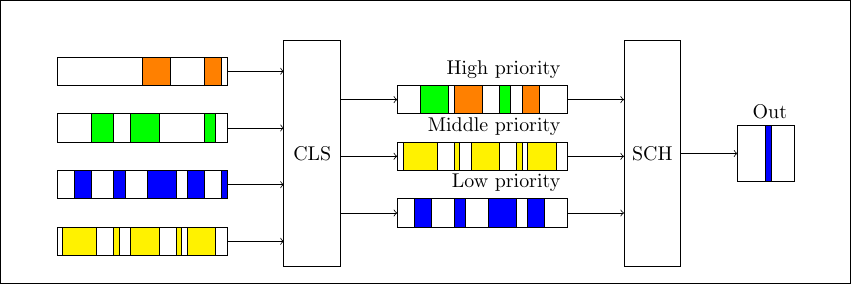
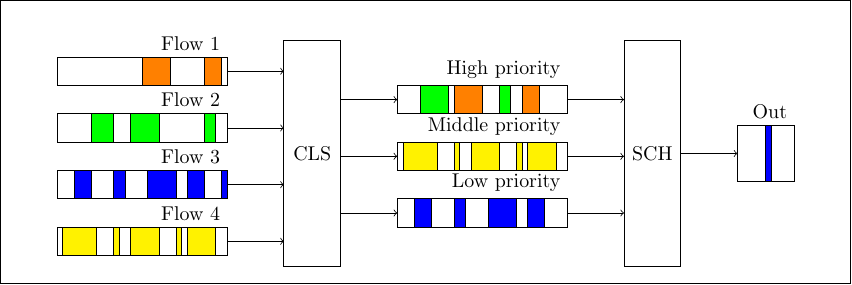
Before and after one commit to RehMaar/bachelor, a LaTeX figure (text/images/pq.tex): the whole page. Compiled offline with pdfLaTeX.

Commit message:
text: add marks on pq pic

```diff
--- a/text/images/pq.tex
+++ b/text/images/pq.tex
@@ -7,18 +7,18 @@
 A		\draw (0, 0) rectangle (15, 5);
 
 		% Flow 1
-		\draw (1, 3.5) rectangle (4, 4);
+		\draw (1, 3.5) rectangle (4, 4) node[above left] {Flow 1};
 		\draw[fill=orange] (2.5,   3.5) rectangle (3,   4);
 		\draw[fill=orange] (3.6, 3.5) rectangle (3.9, 4);
 
 		% Flow 2
-		\draw (1, 2.5) rectangle (4, 3);
+		\draw (1, 2.5) rectangle (4, 3) node[above left] {Flow 2};
 		\draw[fill=green] (1.6,   2.5) rectangle (2,   3);
 		\draw[fill=green] (2.3, 2.5) rectangle (2.8, 3);
 		\draw[fill=green] (3.6, 2.5) rectangle (3.8, 3);
 
 		% Flow 3
-		\draw (1, 1.5) rectangle (4, 2);
+		\draw (1, 1.5) rectangle (4, 2) node[above left] {Flow 3};
 		\draw[fill=blue] (1.3, 1.5) rectangle (1.6, 2);
 		\draw[fill=blue] (2,   1.5) rectangle (2.2, 2);
 		\draw[fill=blue] (2.6, 1.5) rectangle (3.1, 2);
@@ -26,8 +26,8 @@ A		\draw (0, 0) rectangle (15, 5);
 		\draw[fill=blue] (3.9, 1.5) rectangle (4, 2);
 
 
-		% Flow 3
-		\draw (1, 0.5) rectangle (4, 1);
+		% Flow 4
+		\draw (1, 0.5) rectangle (4, 1) node[above left] {Flow 4};
 		\draw[fill=yellow] (1.1, 0.5) rectangle (1.7, 1);
 		\draw[fill=yellow] (2,   0.5) rectangle (2.1, 1);
 		\draw[fill=yellow] (2.3, 0.5) rectangle (2.8, 1);
```
Also changed, not shown: text/images/pq.pdf.
